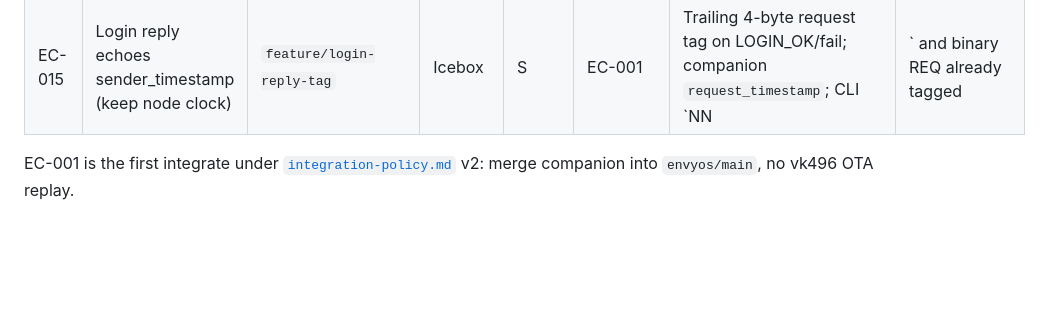
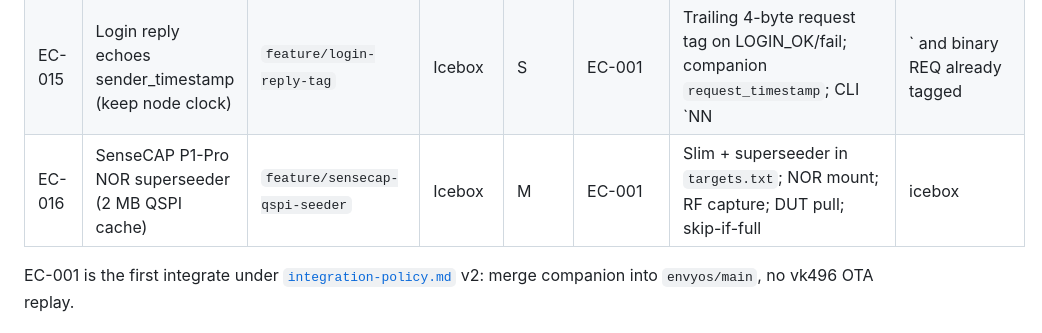
Before and after one commit to MeshEnvy/envyos, a Markdown page: packages-meta/meshcore/BACKLOG.md, the part around the change. Rendered like a GitHub page; blank space fills up the shorter version.

Commit message:
docs(meshcore): park SenseCAP NOR seeder EC-016
Co-authored-by: Cursor <cursoragent@cursor.com>

```diff
--- a/packages-meta/meshcore/BACKLOG.md
+++ b/packages-meta/meshcore/BACKLOG.md
@@ -34,6 +34,7 @@ Enterprise index: `ops/initiatives/envyos-backlog.md` (summary rows only).
 | EC-013 | Battery + temp telemetry history ring + CLI dump | `feature/telemetry-history` | P2 | M | EC-001 | `battery history` compact line; set/get interval; survives reboot (FS) | backlog |
 | EC-014 | Directional telemetry backhaul — zero-hop custody toward known sink | `feature/telemetry-backhaul` | Icebox | L | EC-013 | Know sink dest (not a set path); next-hop to any node that has heard the sink; ACK then ship self + predecessors | backlog |
 | EC-015 | Login reply echoes sender_timestamp (keep node clock) | `feature/login-reply-tag` | Icebox | S | EC-001 | Trailing 4-byte request tag on LOGIN_OK/fail; companion `request_timestamp`; CLI `NN|` and binary REQ already tagged | backlog |
+| EC-016 | SenseCAP P1-Pro NOR superseeder (2 MB QSPI cache) | `feature/sensecap-qspi-seeder` | Icebox | M | EC-001 | Slim + superseeder in `targets.txt`; NOR mount; RF capture; DUT pull; skip-if-full | icebox |
 
 EC-001 is the first integrate under [`integration-policy.md`](../../envyos/docs/integration-policy.md) v2: merge companion into `envyos/main`, no vk496 OTA replay.
 
```
